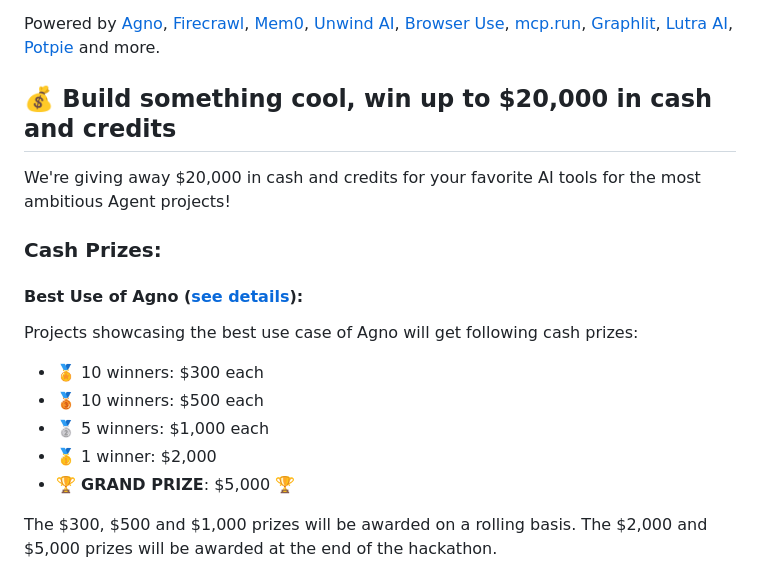
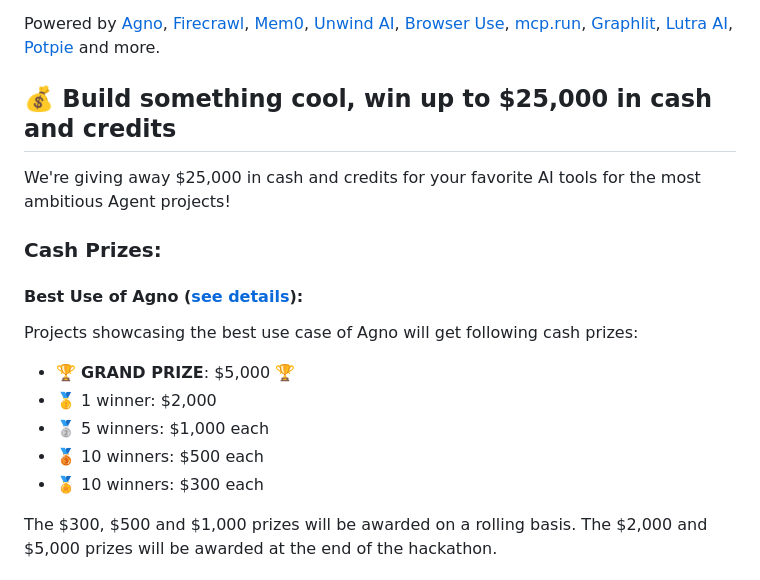
Before and after one commit to yashksaini-coder/global-agent-hackathon-may-2025, a Markdown page: README.md, the part around the change printed below. Drawn GitHub-style.

Commit message:
Init: Global Agent Hackathon

```diff
--- a/README.md
+++ b/README.md
@@ -10,20 +10,20 @@ Join us for a month-long, open-source AI Agent Hackathon — open to all builder
 
 Powered by [Agno](https://agno.link/gh), [Firecrawl](https://www.firecrawl.dev/), [Mem0](http://mem0.ai), [Unwind AI](https://www.theunwindai.com), [Browser Use](https://browser-use.com), [mcp.run](https://www.mcp.run), [Graphlit](https://www.graphlit.com/), [Lutra AI](https://www.lutra.ai), [Potpie](https://potpie.ai) and more.
 
-## 💰 Build something cool, win up to $20,000 in cash and credits
+## 💰 Build something cool, win up to $25,000 in cash and credits
 
-We're giving away $20,000 in cash and credits for your favorite AI tools for the most ambitious Agent projects!
+We're giving away $25,000 in cash and credits for your favorite AI tools for the most ambitious Agent projects!
 
 ### Cash Prizes:
 
 #### Best Use of Agno ([see details](/resources/agno.md)):
 
 Projects showcasing the best use case of Agno will get following cash prizes:
+- 🏆 **GRAND PRIZE**: $5,000 🏆
+- 🥇 1 winner: $2,000
+- 🥈 5 winners: $1,000 each
+- 🥉 10 winners: $500 each
 - 🏅 10 winners: $300 each
-- 🥉 10 winners: $500 each
-- 🥈 5 winners: $1,000 each
-- 🥇 1 winner: $2,000
-- 🏆 **GRAND PRIZE**: $5,000 🏆
 
 The $300, $500 and $1,000 prizes will be awarded on a rolling basis. The $2,000 and $5,000 prizes will be awarded at the end of the hackathon.
 
```
Also changed, not shown: other parts of README.md (+10 -5 lines).
